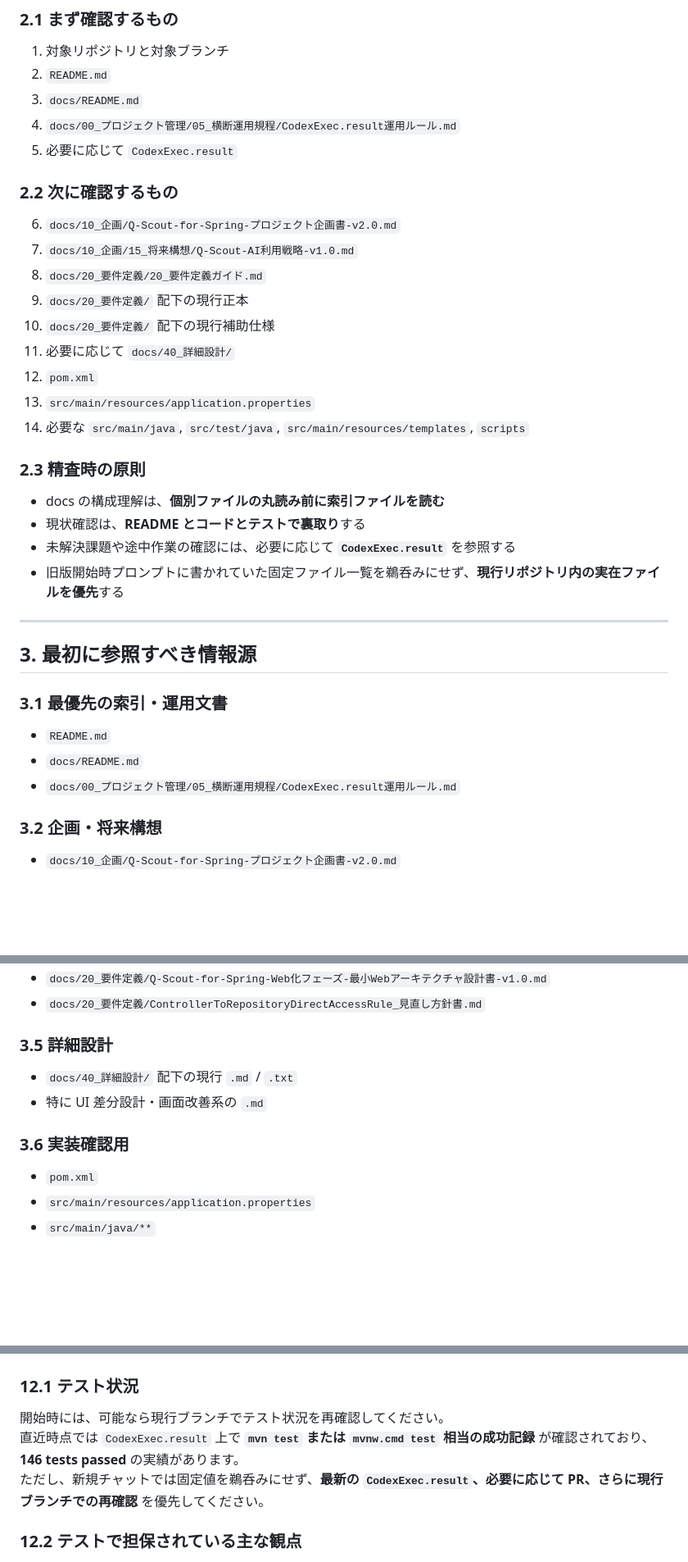
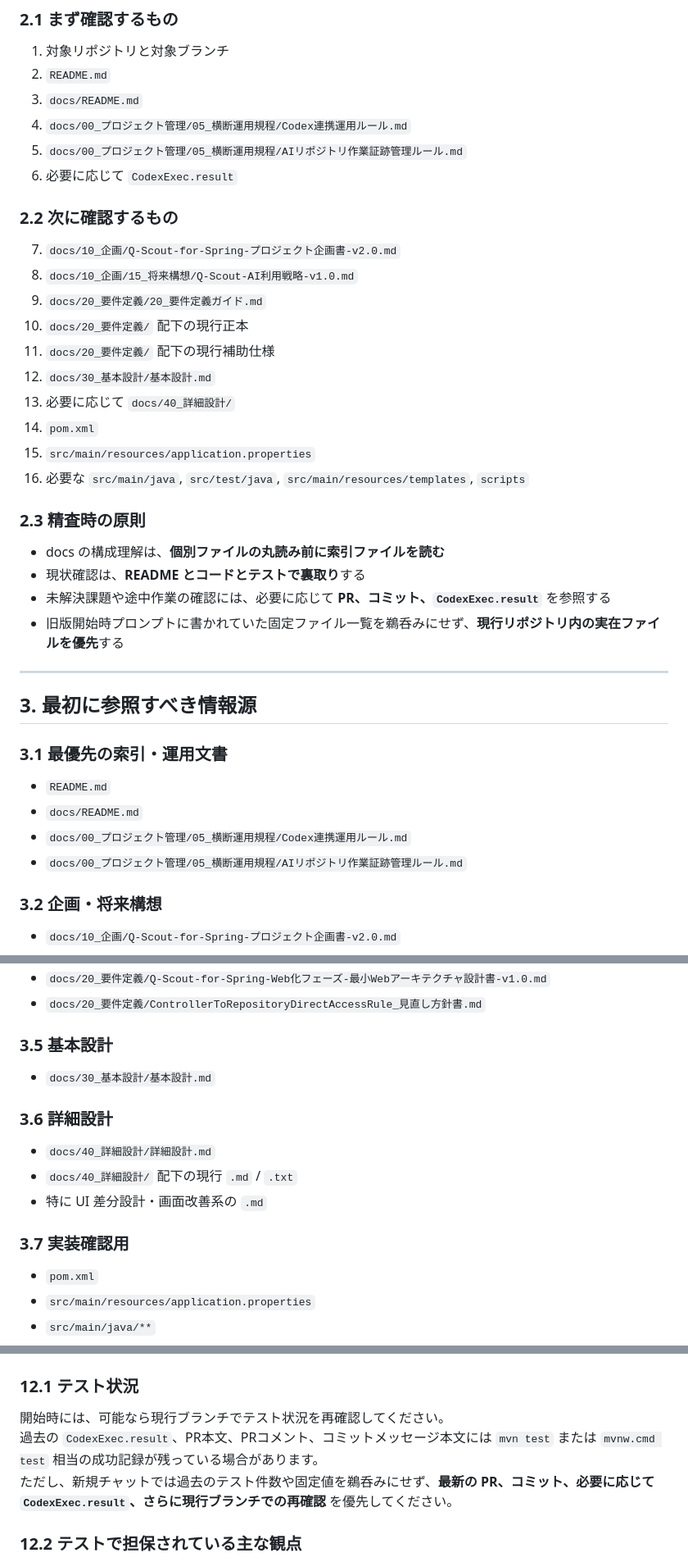
Before and after one commit to yamaguchiyoshishigeai-create/Q-Scout-for-Spring, a Markdown page: Q-Scout-for-Spring_開始時プロンプト_完全版.md, 3 parts joined by grey strips. Shown at 82% size. GitHub-like rendering; blank space fills up the shorter version.

```diff
--- a/Q-Scout-for-Spring_開始時プロンプト_完全版.md
+++ b/Q-Scout-for-Spring_開始時プロンプト_完全版.md
@@ -26,24 +27,26 @@
 1. 対象リポジトリと対象ブランチ
 2. `README.md`
 3. `docs/README.md`
-4. `docs/00_プロジェクト管理/05_横断運用規程/CodexExec.result運用ルール.md`
-5. 必要に応じて `CodexExec.result`
+4. `docs/00_プロジェクト管理/05_横断運用規程/Codex連携運用ルール.md`
+5. `docs/00_プロジェクト管理/05_横断運用規程/AIリポジトリ作業証跡管理ルール.md`
+6. 必要に応じて `CodexExec.result`
 
 ### 2.2 次に確認するもの
-6. `docs/10_企画/Q-Scout-for-Spring-プロジェクト企画書-v2.0.md`
-7. `docs/10_企画/15_将来構想/Q-Scout-AI利用戦略-v1.0.md`
-8. `docs/20_要件定義/20_要件定義ガイド.md`
-9. `docs/20_要件定義/` 配下の現行正本
-10. `docs/20_要件定義/` 配下の現行補助仕様
-11. 必要に応じて `docs/40_詳細設計/`
-12. `pom.xml`
-13. `src/main/resources/application.properties`
-14. 必要な `src/main/java`, `src/test/java`, `src/main/resources/templates`, `scripts`
+7. `docs/10_企画/Q-Scout-for-Spring-プロジェクト企画書-v2.0.md`
+8. `docs/10_企画/15_将来構想/Q-Scout-AI利用戦略-v1.0.md`
+9. `docs/20_要件定義/20_要件定義ガイド.md`
+10. `docs/20_要件定義/` 配下の現行正本
+11. `docs/20_要件定義/` 配下の現行補助仕様
+12. `docs/30_基本設計/基本設計.md`
+13. 必要に応じて `docs/40_詳細設計/`
+14. `pom.xml`
+15. `src/main/resources/application.properties`
+16. 必要な `src/main/java`, `src/test/java`, `src/main/resources/templates`, `scripts`
 
 ### 2.3 精査時の原則
 - docs の構成理解は、**個別ファイルの丸読み前に索引ファイルを読む**
 - 現状確認は、**README とコードとテストで裏取り**する
-- 未解決課題や途中作業の確認には、必要に応じて **`CodexExec.result`** を参照する
+- 未解決課題や途中作業の確認には、必要に応じて **PR、コミット、`CodexExec.result`** を参照する
 - 旧版開始時プロンプトに書かれていた固定ファイル一覧を鵜呑みにせず、**現行リポジトリ内の実在ファイルを優先**する
 
 ---
@@ -53,7 +56,8 @@
 ### 3.1 最優先の索引・運用文書
 - `README.md`
 - `docs/README.md`
-- `docs/00_プロジェクト管理/05_横断運用規程/CodexExec.result運用ルール.md`
+- `docs/00_プロジェクト管理/05_横断運用規程/Codex連携運用ルール.md`
+- `docs/00_プロジェクト管理/05_横断運用規程/AIリポジトリ作業証跡管理ルール.md`
 
 ### 3.2 企画・将来構想
 - `docs/10_企画/Q-Scout-for-Spring-プロジェクト企画書-v2.0.md`
@@ -71,11 +75,15 @@
 - `docs/20_要件定義/Q-Scout-for-Spring-Web化フェーズ-最小Webアーキテクチャ設計書-v1.0.md`
 - `docs/20_要件定義/ControllerToRepositoryDirectAccessRule_見直し方針書.md`
 
-### 3.5 詳細設計
+### 3.5 基本設計
+- `docs/30_基本設計/基本設計.md`
+
+### 3.6 詳細設計
+- `docs/40_詳細設計/詳細設計.md`
 - `docs/40_詳細設計/` 配下の現行 `.md` / `.txt`
 - 特に UI 差分設計・画面改善系の `.md`
 
-### 3.6 実装確認用
+### 3.7 実装確認用
 - `pom.xml`
 - `src/main/resources/application.properties`
 - `src/main/java/**`
@@ -356,8 +364,8 @@ AI 向け Markdown は、現行実装では **英語固定** です。
 
 ### 12.1 テスト状況
 開始時には、可能なら現行ブランチでテスト状況を再確認してください。
-直近時点では `CodexExec.result` 上で **`mvn test` または `mvnw.cmd test` 相当の成功記録** が確認されており、**146 tests passed** の実績があります。
-ただし、新規チャットでは固定値を鵜呑みにせず、**最新の `CodexExec.result`、必要に応じて PR、さらに現行ブランチでの再確認** を優先してください。
+過去の `CodexExec.result`、PR本文、PRコメント、コミットメッセージ本文には `mvn test` または `mvnw.cmd test` 相当の成功記録が残っている場合があります。
+ただし、新規チャットでは過去のテスト件数や固定値を鵜呑みにせず、**最新の PR、コミット、必要に応じて `CodexExec.result`、さらに現行ブランチでの再確認** を優先してください。
 
 ### 12.2 テストで担保されている主な観点
 - CLI 引数解析
```
Also changed, not shown: other parts of Q-Scout-for-Spring_開始時プロンプト_完全版.md (+34 -28 lines).
